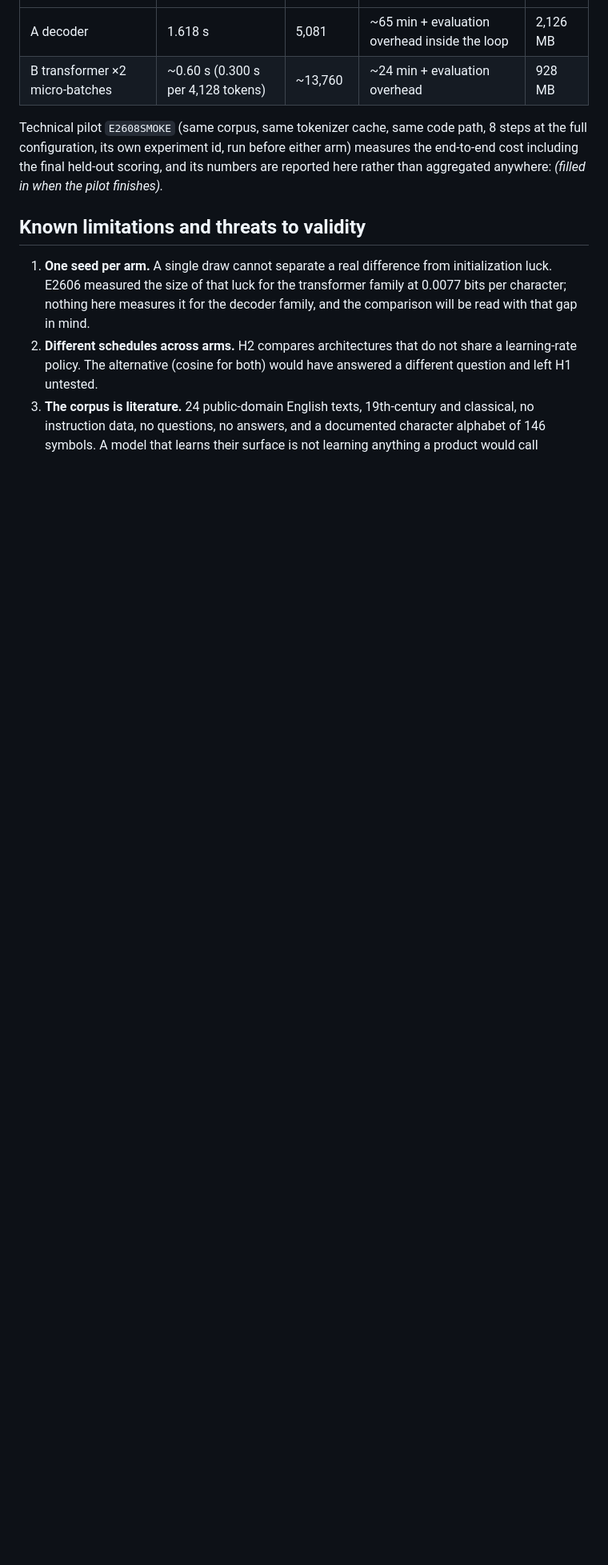
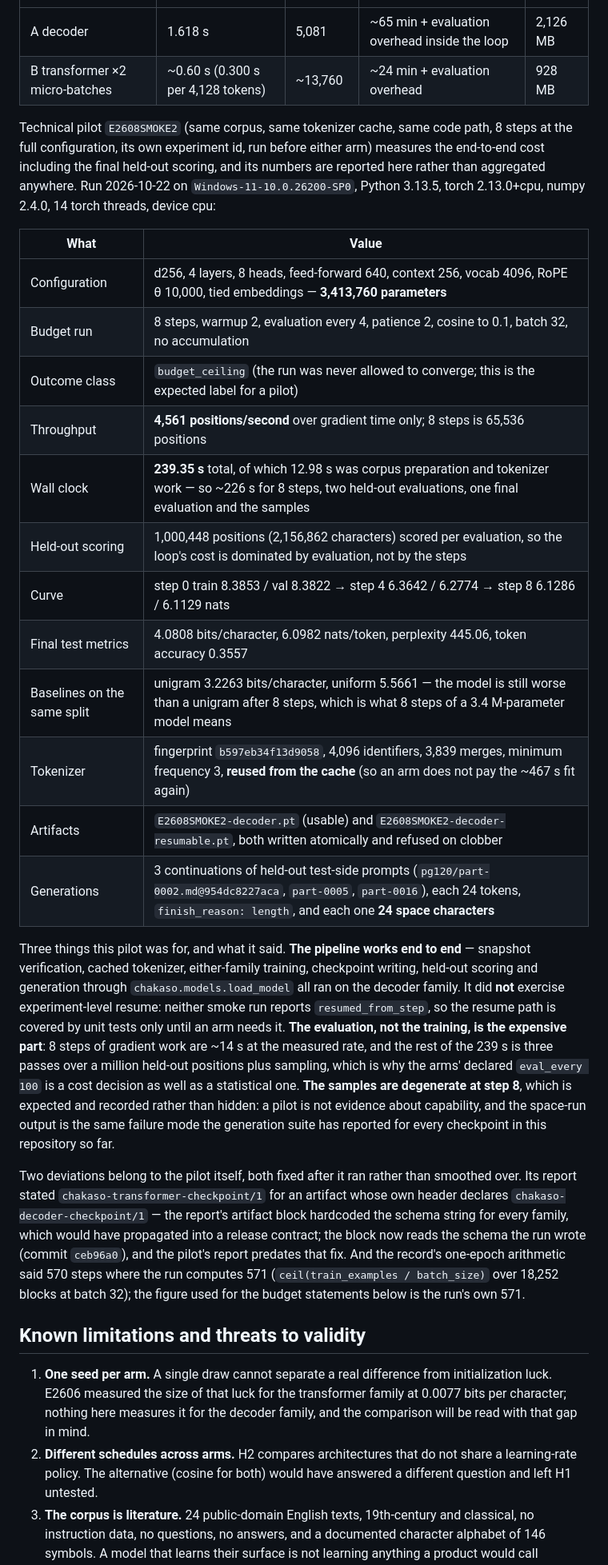
Before and after one commit to bhogesararam23/chakaso, a Markdown page: experiments/E2608/record.md, the part around the change. Shown at 80% size. GitHub-like rendering; blank space fills up the shorter version.

Commit message:
research: record what E2608's pilot measured, including the two things it got wrong
The pilot ran 8 steps at the reference configuration end to end and reported 3,413,760 parameters, 4,561
positions per second over gradient time, 239.35 s of wall clock for those steps plus three passes over a
million held-out positions, a tokenizer reused from cache, and three continuations that are each 24 space
characters. The cost finding is the one that changes the arms' design: evaluation, not gradient work,
dominates the loop. The two defects it exposed are recorded rather than quietly fixed after the fact — the
report named the transformer schema for a decoder artifact (ceb96a0), and the record's one-epoch arithmetic
was off by one step against the run's own count. Resume is stated as not exercised by the pilot, because no
smoke run reports a resumed step.

```diff
--- a/experiments/E2608/record.md
+++ b/experiments/E2608/record.md
@@ -187,10 +187,44 @@ From the throughput measurement in ADR-0037 (12 timed steps per configuration, t
 | A decoder | 1.618 s | 5,081 | ~65 min + evaluation overhead inside the loop | 2,126 MB |
 | B transformer ×2 micro-batches | ~0.60 s (0.300 s per 4,128 tokens) | ~13,760 | ~24 min + evaluation overhead | 928 MB |
 
-Technical pilot `E2608SMOKE` (same corpus, same tokenizer cache, same code path, 8 steps at the full
+Technical pilot `E2608SMOKE2` (same corpus, same tokenizer cache, same code path, 8 steps at the full
 configuration, its own experiment id, run before either arm) measures the end-to-end cost including the
-final held-out scoring, and its numbers are reported here rather than aggregated anywhere: *(filled in when
-the pilot finishes).*
+final held-out scoring, and its numbers are reported here rather than aggregated anywhere. Run 2026-10-22 on
+`Windows-11-10.0.26200-SP0`, Python 3.13.5, torch 2.13.0+cpu, numpy 2.4.0, 14 torch threads, device cpu:
+
+| What | Value |
+| --- | --- |
+| Configuration | d256, 4 layers, 8 heads, feed-forward 640, context 256, vocab 4096, RoPE θ 10,000, tied embeddings — **3,413,760 parameters** |
+| Budget run | 8 steps, warmup 2, evaluation every 4, patience 2, cosine to 0.1, batch 32, no accumulation |
+| Outcome class | `budget_ceiling` (the run was never allowed to converge; this is the expected label for a pilot) |
+| Throughput | **4,561 positions/second** over gradient time only; 8 steps is 65,536 positions |
+| Wall clock | **239.35 s** total, of which 12.98 s was corpus preparation and tokenizer work — so ~226 s for 8 steps, two held-out evaluations, one final evaluation and the samples |
+| Held-out scoring | 1,000,448 positions (2,156,862 characters) scored per evaluation, so the loop's cost is dominated by evaluation, not by the steps |
+| Curve | step 0 train 8.3853 / val 8.3822 → step 4 6.3642 / 6.2774 → step 8 6.1286 / 6.1129 nats |
+| Final test metrics | 4.0808 bits/character, 6.0982 nats/token, perplexity 445.06, token accuracy 0.3557 |
+| Baselines on the same split | unigram 3.2263 bits/character, uniform 5.5661 — the model is still worse than a unigram after 8 steps, which is what 8 steps of a 3.4 M-parameter model means |
+| Tokenizer | fingerprint `b597eb34f13d9058`, 4,096 identifiers, 3,839 merges, minimum frequency 3, **reused from the cache** (so an arm does not pay the ~467 s fit again) |
+| Artifacts | `E2608SMOKE2-decoder.pt` (usable) and `E2608SMOKE2-decoder-resumable.pt`, both written atomically and refused on clobber |
+| Generations | 3 continuations of held-out test-side prompts (`pg120/part-0002.md@954dc8227aca`, `part-0005`, `part-0016`), each 24 tokens, `finish_reason: length`, and each one **24 space characters** |
+
+Three things this pilot was for, and what it said. **The pipeline works end to end** — snapshot verification,
+cached tokenizer, either-family training, checkpoint writing, held-out scoring and generation through
+`chakaso.models.load_model` all ran on the decoder family. It did **not** exercise experiment-level resume:
+neither smoke run reports `resumed_from_step`, so the resume path is covered by unit tests only until an arm
+needs it. **The evaluation, not the training, is the expensive part**: 8 steps
+of gradient work are ~14 s at the measured rate, and the rest of the 239 s is three passes over a million
+held-out positions plus sampling, which is why the arms' declared `eval_every 100` is a cost decision as well
+as a statistical one. **The samples are degenerate at step 8**, which is expected and recorded rather than
+hidden: a pilot is not evidence about capability, and the space-run output is the same failure mode the
+generation suite has reported for every checkpoint in this repository so far.
+
+Two deviations belong to the pilot itself, both fixed after it ran rather than smoothed over. Its report
+stated `chakaso-transformer-checkpoint/1` for an artifact whose own header declares
+`chakaso-decoder-checkpoint/1` — the report's artifact block hardcoded the schema string for every family,
+which would have propagated into a release contract; the block now reads the schema the run wrote (commit
+`ceb96a0`), and the pilot's report predates that fix. And the record's one-epoch arithmetic said 570 steps
+where the run computes 571 (`ceil(train_examples / batch_size)` over 18,252 blocks at batch 32); the figure
+used for the budget statements below is the run's own 571.
 
 ## Known limitations and threats to validity
 
```
